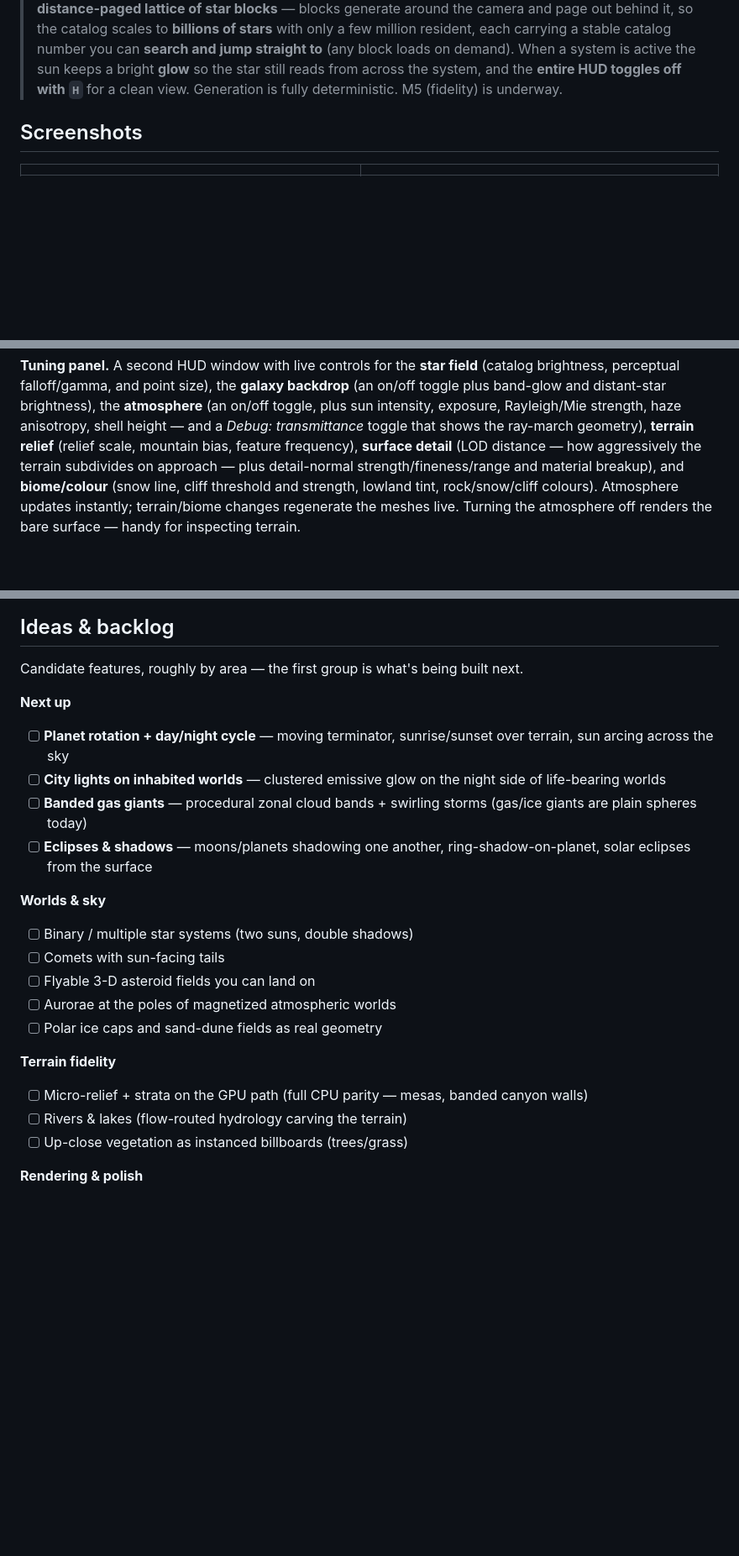
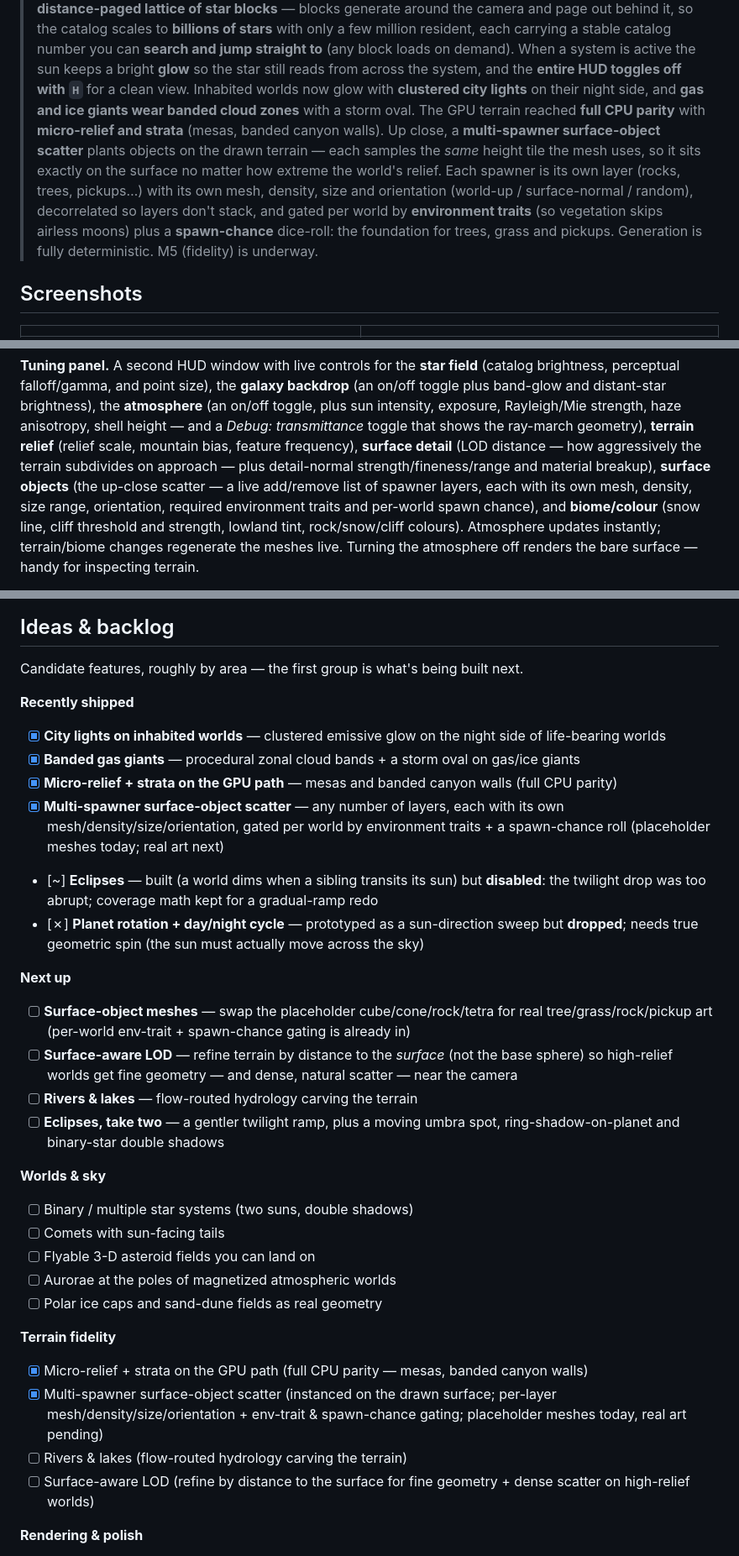
Before and after one commit to lesbird/DeepSpaceEngine, a Markdown page: README.md, 3 parts joined by grey strips. Shown at 84% size. Rendered like a GitHub page; blank space fills up the shorter version.

Commit message:
README: multi-spawner scatter; eclipse disabled, rotation dropped
Document the multi-spawner surface-object scatter (per-layer mesh/density/size/
orientation, env-trait + spawn-chance gating, HUD list, tuning.json). Mark eclipse
as built-but-disabled (too abrupt) and planet rotation as dropped (needs true
geometric spin). Refresh the milestone line and backlog accordingly.

Co-Authored-By: Claude Opus 4.8 (1M context) <noreply@anthropic.com>

```diff
--- a/README.md
+++ b/README.md
@@ -54,7 +54,15 @@ interstellar flight down to standing on a planet. See the full design in
 > million resident, each carrying a stable catalog number you can **search and jump straight to** (any
 > block loads on demand). When a system is active the sun keeps a bright **glow** so the star still
 > reads from across the system, and the **entire HUD toggles off with `H`** for a clean view.
-> Generation is fully deterministic. M5 (fidelity) is underway.
+> Inhabited worlds now glow with **clustered city lights** on their night side, and **gas and ice giants
+> wear banded cloud zones** with a storm oval. The GPU terrain reached **full CPU parity** with
+> **micro-relief and strata** (mesas, banded canyon walls). Up close, a **multi-spawner surface-object
+> scatter** plants objects on the drawn terrain — each samples the *same* height tile the mesh uses, so it
+> sits exactly on the surface no matter how extreme the world's relief. Each spawner is its own layer
+> (rocks, trees, pickups…) with its own mesh, density, size and orientation (world-up / surface-normal /
+> random), decorrelated so layers don't stack, and gated per world by **environment traits** (so
+> vegetation skips airless moons) plus a **spawn-chance** dice-roll: the foundation for trees, grass and
+> pickups. Generation is fully deterministic. M5 (fidelity) is underway.
 
 ## Screenshots
 
@@ -197,6 +205,8 @@ toggle, plus sun intensity, exposure, Rayleigh/Mie strength, haze anisotropy, sh
 and a *Debug: transmittance* toggle that shows the ray-march geometry), **terrain relief**
 (relief scale, mountain bias, feature frequency), **surface detail** (LOD distance — how aggressively
 the terrain subdivides on approach — plus detail-normal strength/fineness/range and material breakup),
+**surface objects** (the up-close scatter — a live add/remove list of spawner layers, each with its own
+mesh, density, size range, orientation, required environment traits and per-world spawn chance),
 and **biome/colour** (snow line, cliff threshold and strength, lowland tint, rock/snow/cliff colours).
 Atmosphere updates instantly;
 terrain/biome changes regenerate the meshes live. Turning the atmosphere off renders the bare
@@ -224,11 +234,19 @@ Defaults are neutral, so generation stays deterministic until you turn a knob.
 
 Candidate features, roughly by area — the first group is what's being built next.
 
+**Recently shipped**
+- [x] **City lights on inhabited worlds** — clustered emissive glow on the night side of life-bearing worlds
+- [x] **Banded gas giants** — procedural zonal cloud bands + a storm oval on gas/ice giants
+- [x] **Micro-relief + strata on the GPU path** — mesas and banded canyon walls (full CPU parity)
+- [x] **Multi-spawner surface-object scatter** — any number of layers, each with its own mesh/density/size/orientation, gated per world by environment traits + a spawn-chance roll (placeholder meshes today; real art next)
+- [~] **Eclipses** — built (a world dims when a sibling transits its sun) but **disabled**: the twilight drop was too abrupt; coverage math kept for a gradual-ramp redo
+- [✗] **Planet rotation + day/night cycle** — prototyped as a sun-direction sweep but **dropped**; needs true geometric spin (the sun must actually move across the sky)
+
 **Next up**
-- [ ] **Planet rotation + day/night cycle** — moving terminator, sunrise/sunset over terrain, sun arcing across the sky
-- [ ] **City lights on inhabited worlds** — clustered emissive glow on the night side of life-bearing worlds
-- [ ] **Banded gas giants** — procedural zonal cloud bands + swirling storms (gas/ice giants are plain spheres today)
-- [ ] **Eclipses & shadows** — moons/planets shadowing one another, ring-shadow-on-planet, solar eclipses from the surface
+- [ ] **Surface-object meshes** — swap the placeholder cube/cone/rock/tetra for real tree/grass/rock/pickup art (per-world env-trait + spawn-chance gating is already in)
+- [ ] **Surface-aware LOD** — refine terrain by distance to the *surface* (not the base sphere) so high-relief worlds get fine geometry — and dense, natural scatter — near the camera
+- [ ] **Rivers & lakes** — flow-routed hydrology carving the terrain
+- [ ] **Eclipses, take two** — a gentler twilight ramp, plus a moving umbra spot, ring-shadow-on-planet and binary-star double shadows
 
 **Worlds & sky**
 - [ ] Binary / multiple star systems (two suns, double shadows)
@@ -238,9 +256,10 @@ Candidate features, roughly by area — the first group is what's being built ne
 - [ ] Polar ice caps and sand-dune fields as real geometry
 
 **Terrain fidelity**
-- [ ] Micro-relief + strata on the GPU path (full CPU parity — mesas, banded canyon walls)
+- [x] Micro-relief + strata on the GPU path (full CPU parity — mesas, banded canyon walls)
+- [x] Multi-spawner surface-object scatter (instanced on the drawn surface; per-layer mesh/density/size/orientation + env-trait & spawn-chance gating; placeholder meshes today, real art pending)
 - [ ] Rivers & lakes (flow-routed hydrology carving the terrain)
-- [ ] Up-close vegetation as instanced billboards (trees/grass)
+- [ ] Surface-aware LOD (refine by distance to the surface for fine geometry + dense scatter on high-relief worlds)
 
 **Rendering & polish**
 - [ ] HDR pipeline + tonemapping (the bloom is currently LDR)
```
Also changed, not shown: other parts of README.md (+1 -1 lines).
